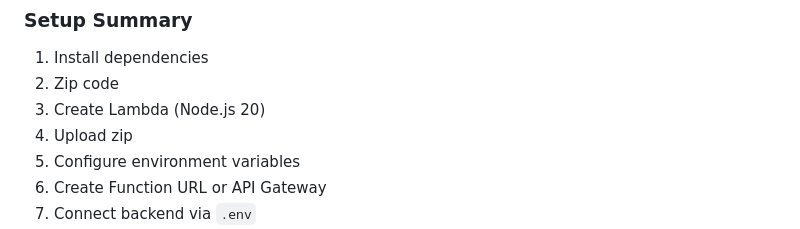
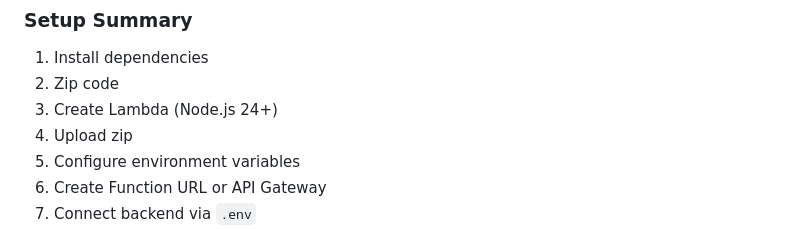
Before and after one commit to noketchup21/MovieStream, a Markdown page: README.md, the part around the change. Drawn GitHub-style.

Commit message:
Update Node.js version in setup instructions

```diff
--- a/README.md
+++ b/README.md
@@ -274,7 +274,7 @@ Acts as a secure middleman between:
 
 1. Install dependencies
 2. Zip code
-3. Create Lambda (Node.js 20)
+3. Create Lambda (Node.js 24+)
 4. Upload zip
 5. Configure environment variables
 6. Create Function URL or API Gateway
```
